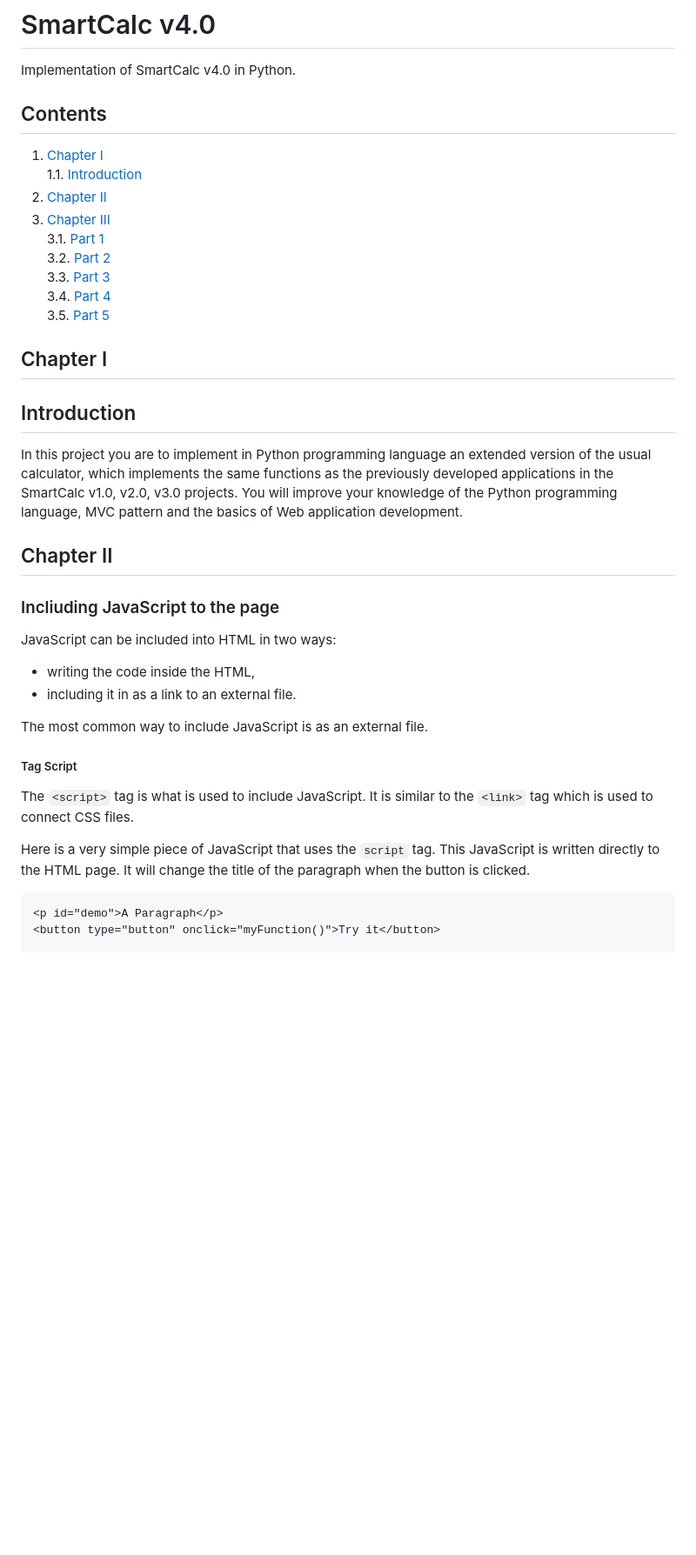
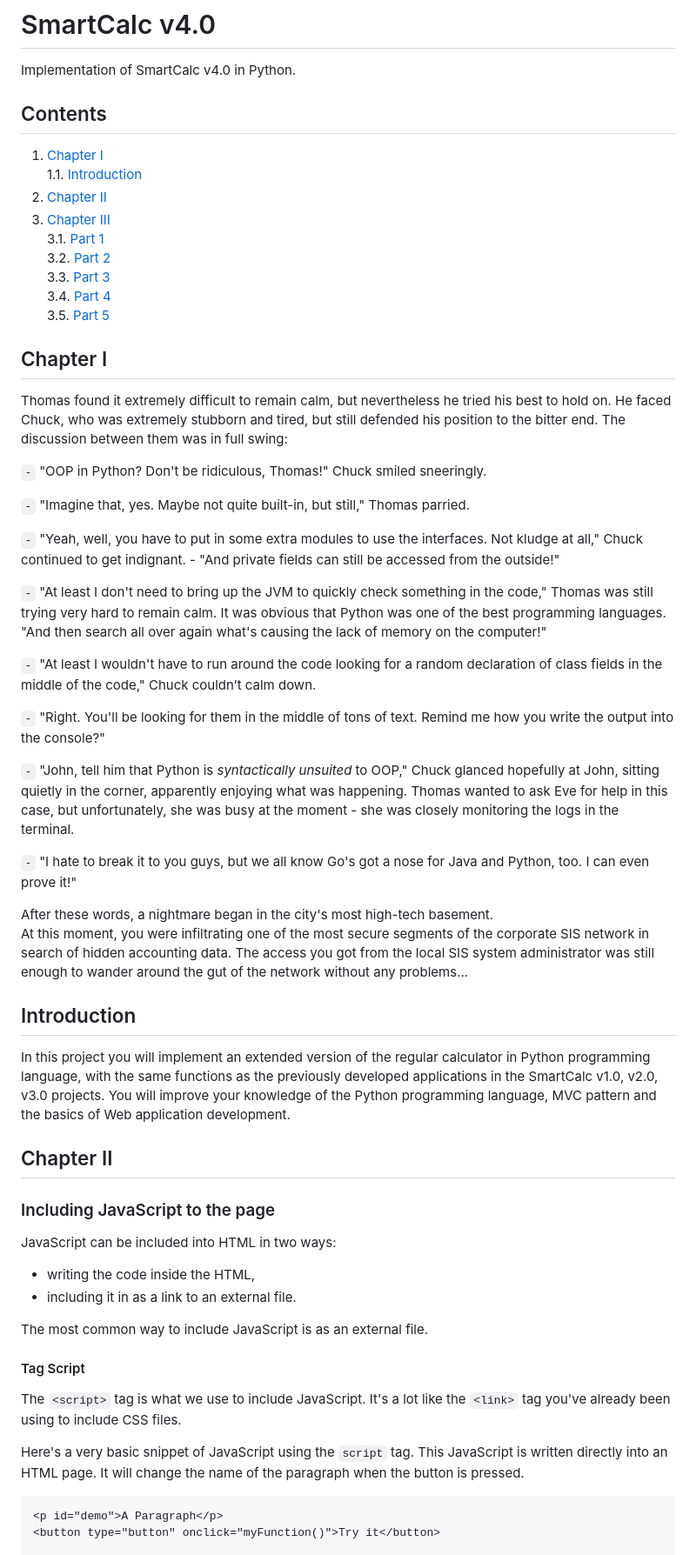
Before and after one commit to IgorMitiukliaev/APP5_SmartCalc_v4.0_Web_Python, a Markdown page: README.md, the part around one of its changes. Shown at 87% size. Rendered like a GitHub page; blank space fills up the shorter version.

````diff
--- a/README.md
+++ b/README.md
@@ -1,6 +1,7 @@
 # SmartCalc v4.0
 
 Implementation of SmartCalc v4.0 in Python.
+
 
 ## Contents
 
@@ -17,32 +18,51 @@ Implementation of SmartCalc v4.0 in Python.
 
 ## Chapter I
 
+Thomas found it extremely difficult to remain calm, but nevertheless he tried his best to hold on. He faced Chuck, who was extremely stubborn and tired, but still defended his position to the bitter end. The discussion between them was in full swing:
 
+`-` "OOP in Python? Don't be ridiculous, Thomas!" Chuck smiled sneeringly.
+
+`-` "Imagine that, yes. Maybe not quite built-in, but still," Thomas parried.
+
+`-` "Yeah, well, you have to put in some extra modules to use the interfaces. Not kludge at all," Chuck continued to get indignant. - "And private fields can still be accessed from the outside!"
+
+`-` "At least I don't need to bring up the JVM to quickly check something in the code," Thomas was still trying very hard to remain calm. It was obvious that Python was one of the best programming languages. "And then search all over again what's causing the lack of memory on the computer!"
+
+`-` "At least I wouldn't have to run around the code looking for a random declaration of class fields in the middle of the code," Chuck couldn’t calm down.
+
+`-` "Right. You'll be looking for them in the middle of tons of text. Remind me how you write the output into the console?"
+
+`-` "John, tell him that Python is *syntactically unsuited* to OOP," Chuck glanced hopefully at John, sitting quietly in the corner, apparently enjoying what was happening. Thomas wanted to ask Eve for help in this case, but unfortunately, she was busy at the moment - she was closely monitoring the logs in the terminal.
+
+`-` "I hate to break it to you guys, but we all know Go's got a nose for Java and Python, too. I can even prove it!"
+
+After these words, a nightmare began in the city's most high-tech basement. \
+At this moment, you were infiltrating one of the most secure segments of the corporate SIS network in search of hidden accounting data. The access you got from the local SIS system administrator was still enough to wander around the gut of the network without any problems...
 
 ## Introduction
 
-In this project you are to implement in Python programming language an extended version of the usual calculator,
-which implements the same functions as the previously developed applications in the SmartCalc v1.0, v2.0, v3.0 projects.
+In this project you will implement an extended version of the regular calculator in Python programming language, with the same functions as the previously developed applications in the SmartCalc v1.0, v2.0, v3.0 projects.
 You will improve your knowledge of the Python programming language, MVC pattern and the basics of Web application development.
 
 
 ## Chapter II
 
-### Incliuding JavaScript to the page
+### Including JavaScript to the page
 
 JavaScript can be included into HTML in two ways:
+
 - writing the code inside the HTML,
 - including it in as a link to an external file.
 
 The most common way to include JavaScript is as an external file.
 
-##### Tag Script
+#### Tag Script
 
-The `<script>` tag is what is used to include JavaScript. It is similar to the `<link>` tag which is used to connect CSS files.
+The `<script>` tag is what we use to include JavaScript. It's a lot like the `<link>` tag you've already been using to include CSS files.
 
-Here is a very simple piece of JavaScript that uses the `script` tag. This JavaScript is written directly to the HTML page. It will change the title of the paragraph when the button is clicked.
+Here's a very basic snippet of JavaScript using the `script` tag. This JavaScript is written directly into an HTML page. It will change the name of the paragraph when the button is pressed.
 
-```
+```html
 <p id="demo">A Paragraph</p>
 <button type="button" onclick="myFunction()">Try it</button>
 
````
Also changed, not shown: other parts of README.md (+29 -22 lines), README_RUS.md (+1 -1 lines).
